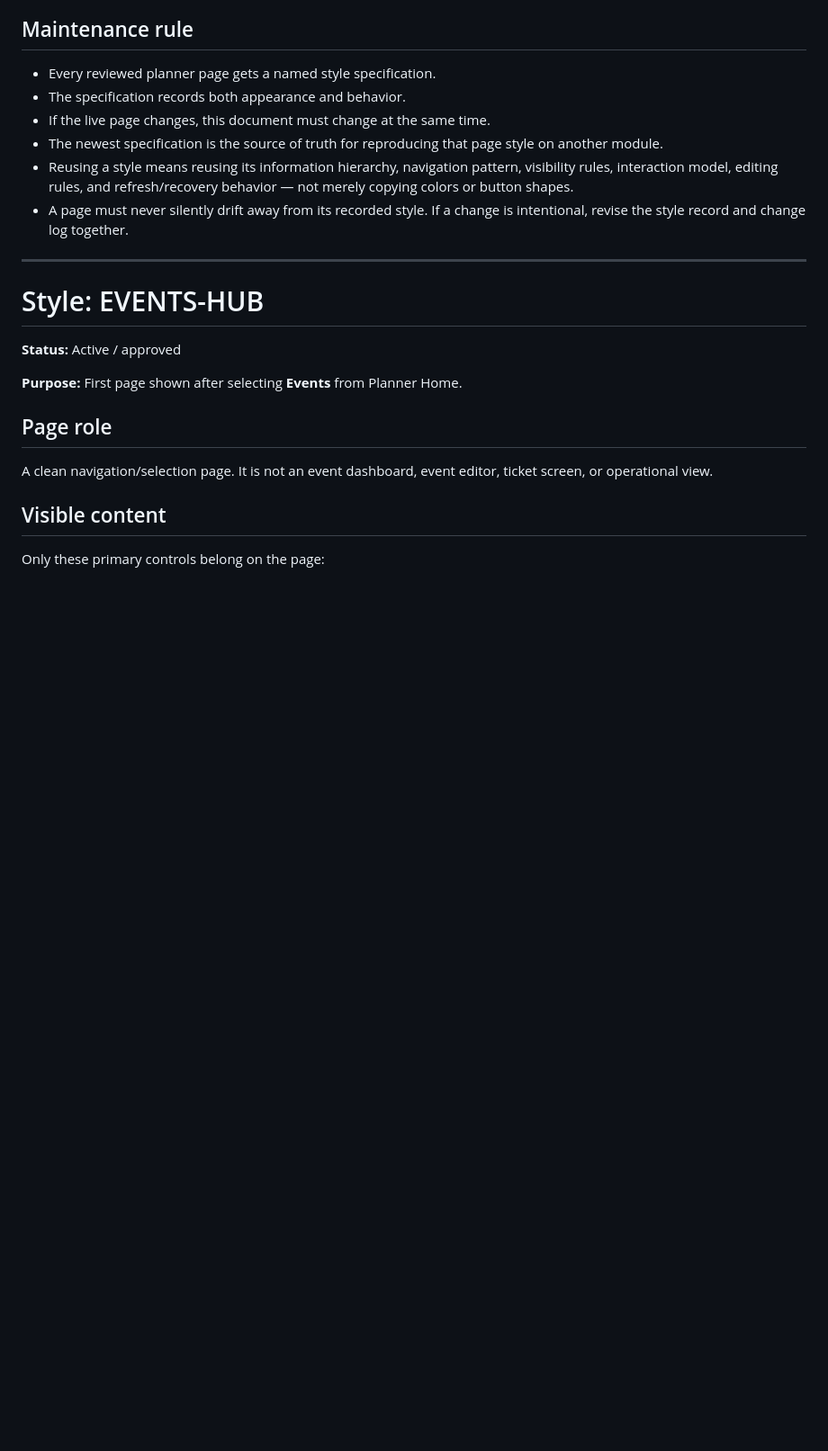
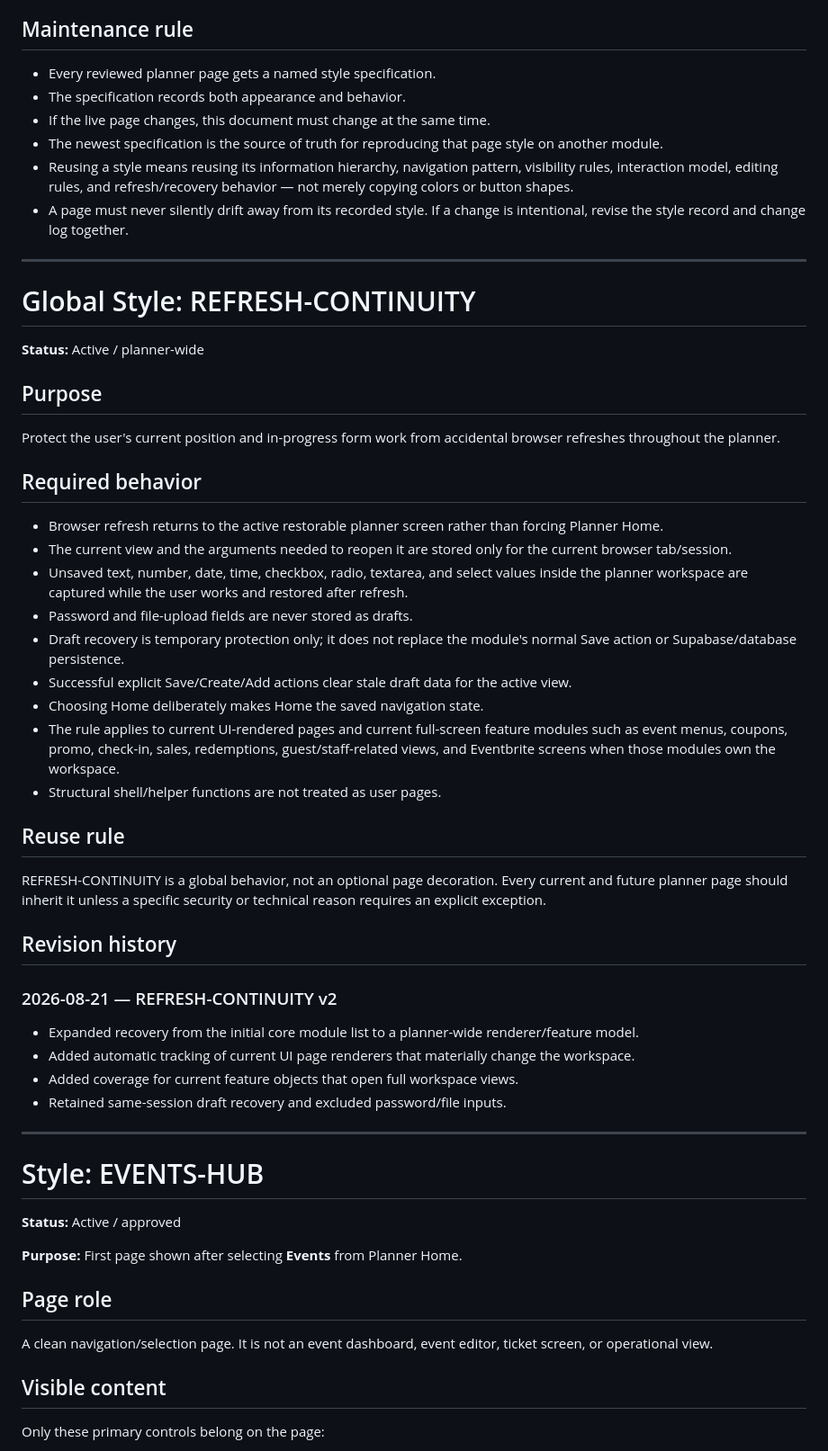
Before and after one commit to mobilizedmedia718/SNPPLANNER-v5, a Markdown page: SNP_PAGE_STYLES.md, the part around one of its changes. Shown at 90% size. Rendered like a GitHub page; blank space fills up the shorter version.

Commit message:
Promote refresh recovery to planner-wide style standard

```diff
--- a/SNP_PAGE_STYLES.md
+++ b/SNP_PAGE_STYLES.md
@@ -10,6 +10,40 @@ This file records the approved visual/functional style of planner pages so a pag
 - The newest specification is the source of truth for reproducing that page style on another module.
 - Reusing a style means reusing its information hierarchy, navigation pattern, visibility rules, interaction model, editing rules, and refresh/recovery behavior — not merely copying colors or button shapes.
 - A page must never silently drift away from its recorded style. If a change is intentional, revise the style record and change log together.
+
+---
+
+# Global Style: REFRESH-CONTINUITY
+
+**Status:** Active / planner-wide
+
+## Purpose
+
+Protect the user's current position and in-progress form work from accidental browser refreshes throughout the planner.
+
+## Required behavior
+
+- Browser refresh returns to the active restorable planner screen rather than forcing Planner Home.
+- The current view and the arguments needed to reopen it are stored only for the current browser tab/session.
+- Unsaved text, number, date, time, checkbox, radio, textarea, and select values inside the planner workspace are captured while the user works and restored after refresh.
+- Password and file-upload fields are never stored as drafts.
+- Draft recovery is temporary protection only; it does not replace the module's normal Save action or Supabase/database persistence.
+- Successful explicit Save/Create/Add actions clear stale draft data for the active view.
+- Choosing Home deliberately makes Home the saved navigation state.
+- The rule applies to current UI-rendered pages and current full-screen feature modules such as event menus, coupons, promo, check-in, sales, redemptions, guest/staff-related views, and Eventbrite screens when those modules own the workspace.
+- Structural shell/helper functions are not treated as user pages.
+
+## Reuse rule
+
+REFRESH-CONTINUITY is a global behavior, not an optional page decoration. Every current and future planner page should inherit it unless a specific security or technical reason requires an explicit exception.
+
+## Revision history
+
+### 2026-08-21 — REFRESH-CONTINUITY v2
+- Expanded recovery from the initial core module list to a planner-wide renderer/feature model.
+- Added automatic tracking of current UI page renderers that materially change the workspace.
+- Added coverage for current feature objects that open full workspace views.
+- Retained same-session draft recovery and excluded password/file inputs.
 
 ---
 
```
Also changed, not shown: other parts of SNP_PAGE_STYLES.md (+6 -9 lines).
